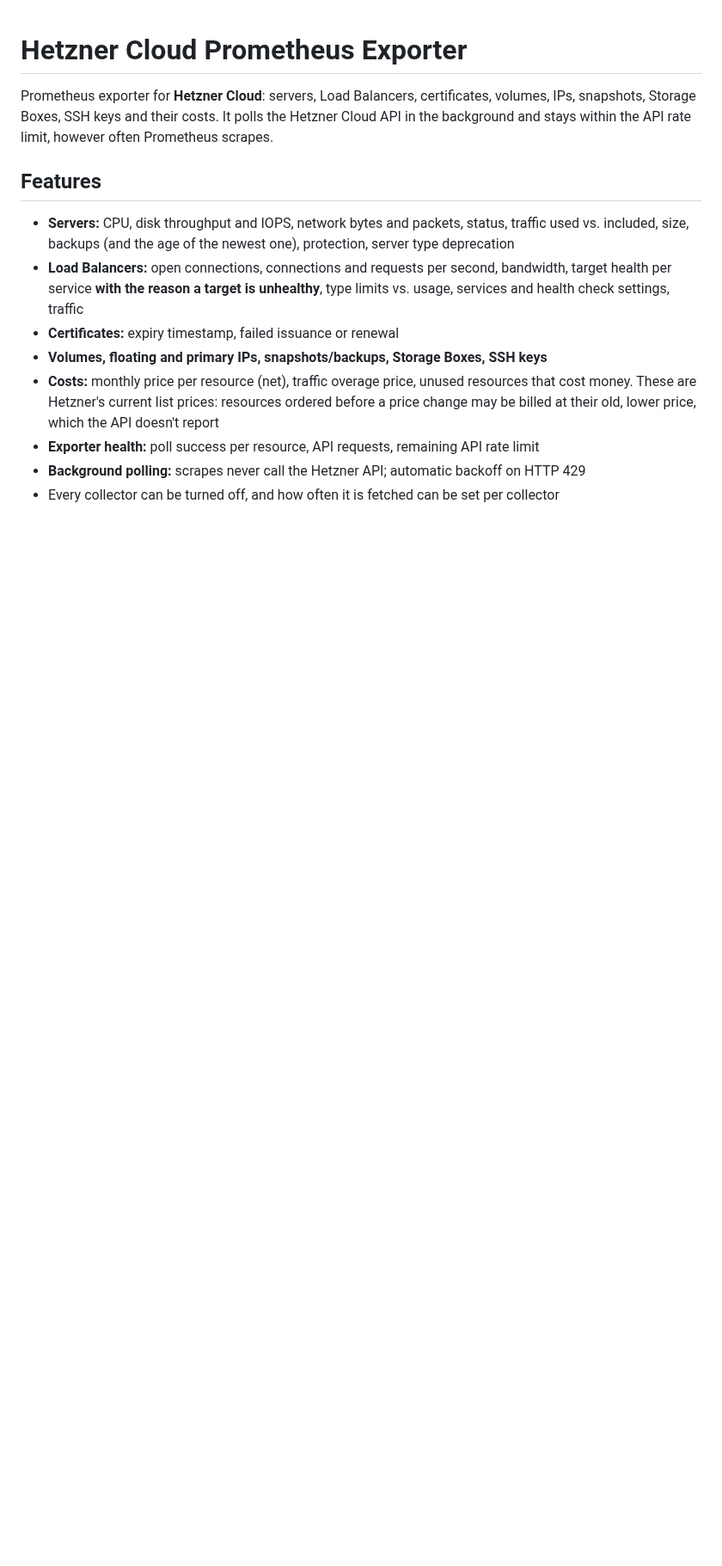
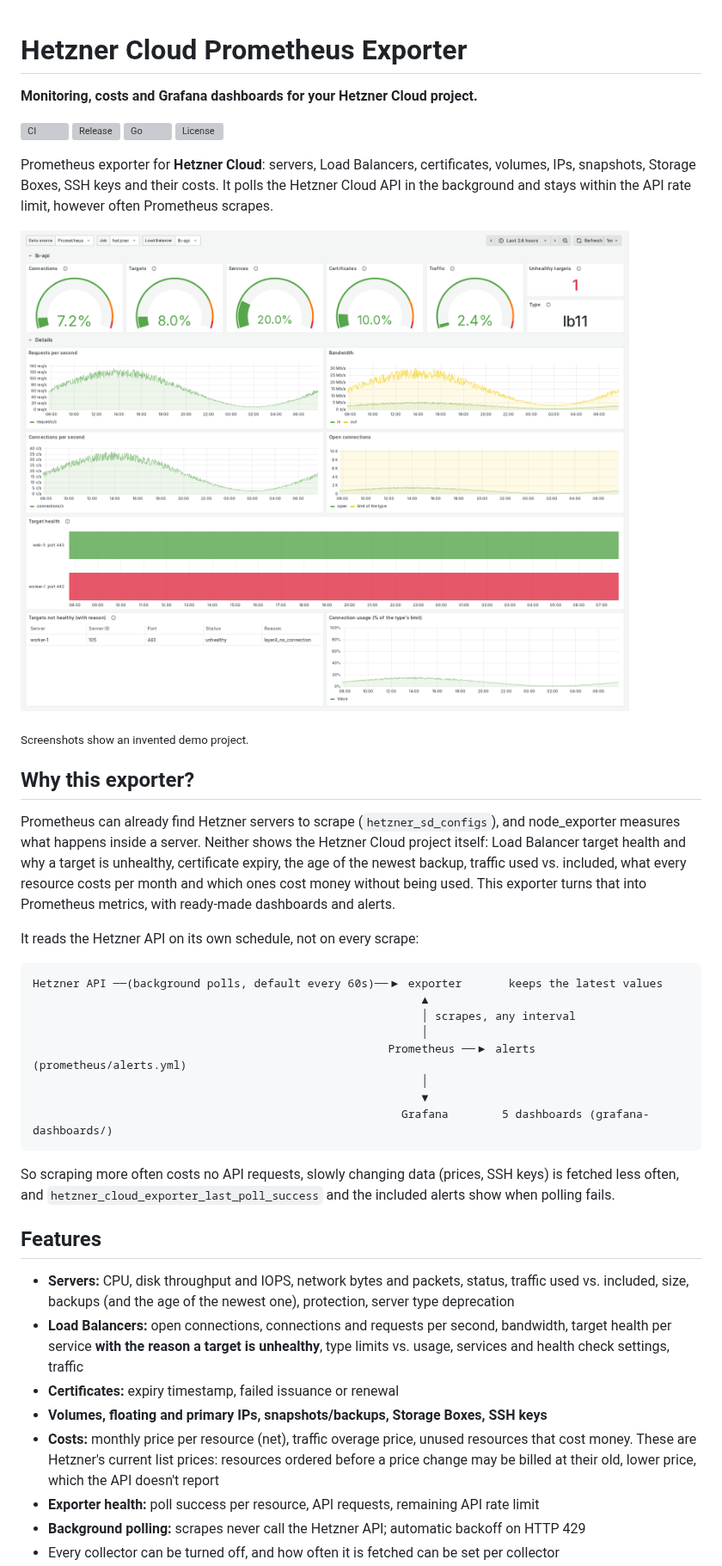
Before and after one commit to smartecho-hr/hetzner_cloud_exporter, a Markdown page: README.md, the part around one of its changes. Shown at 86% size. Drawn GitHub-style; pictures changed too: .github/images/loadbalancer.png (added); blank space fills up the shorter version; grey boxes are pictures that could not be loaded.

````diff
--- a/README.md
+++ b/README.md
@@ -1,8 +1,45 @@
 # Hetzner Cloud Prometheus Exporter
+
+**Monitoring, costs and Grafana dashboards for your Hetzner Cloud project.**
+
+[![CI](https://github.com/smartecho-hr/hetzner_cloud_exporter/actions/workflows/ci.yml/badge.svg)](https://github.com/smartecho-hr/hetzner_cloud_exporter/actions/workflows/ci.yml)
+[![Release](https://img.shields.io/github/v/release/smartecho-hr/hetzner_cloud_exporter)](https://github.com/smartecho-hr/hetzner_cloud_exporter/releases/latest)
+[![Go](https://img.shields.io/github/go-mod/go-version/smartecho-hr/hetzner_cloud_exporter)](go.mod)
+[![License](https://img.shields.io/github/license/smartecho-hr/hetzner_cloud_exporter)](LICENSE)
 
 Prometheus exporter for **Hetzner Cloud**: servers, Load Balancers, certificates, volumes, IPs,
 snapshots, Storage Boxes, SSH keys and their costs. It polls the Hetzner Cloud API in the
 background and stays within the API rate limit, however often Prometheus scrapes.
+
+![Load Balancer dashboard: limits, traffic, requests and target health with the reason a target is unhealthy](.github/images/loadbalancer.png)
+
+<sub>Screenshots show an invented demo project.</sub>
+
+## Why this exporter?
+
+Prometheus can already find Hetzner servers to scrape (`hetzner_sd_configs`), and node_exporter
+measures what happens inside a server. Neither shows the Hetzner Cloud project itself: Load
+Balancer target health and why a target is unhealthy, certificate expiry, the age of the newest
+backup, traffic used vs. included, what every resource costs per month and which ones cost money
+without being used. This exporter turns that into Prometheus metrics, with ready-made dashboards
+and alerts.
+
+It reads the Hetzner API on its own schedule, not on every scrape:
+
+```
+Hetzner API ──(background polls, default every 60s)──▶ exporter       keeps the latest values
+                                                          ▲
+                                                          │ scrapes, any interval
+                                                          │
+                                                     Prometheus ──▶ alerts (prometheus/alerts.yml)
+                                                          │
+                                                          ▼
+                                                       Grafana        5 dashboards (grafana-dashboards/)
+```
+
+So scraping more often costs no API requests, slowly changing data (prices, SSH keys) is fetched
+less often, and `hetzner_cloud_exporter_last_poll_success` and the included alerts show when
+polling fails.
 
 ## Features
 
````
Also changed, not shown: other parts of README.md (+13 -2 lines), .github/images/costs.png (added), .github/images/exporter.png (added), .github/images/inventory.png (added), .github/images/servers.png (added).
